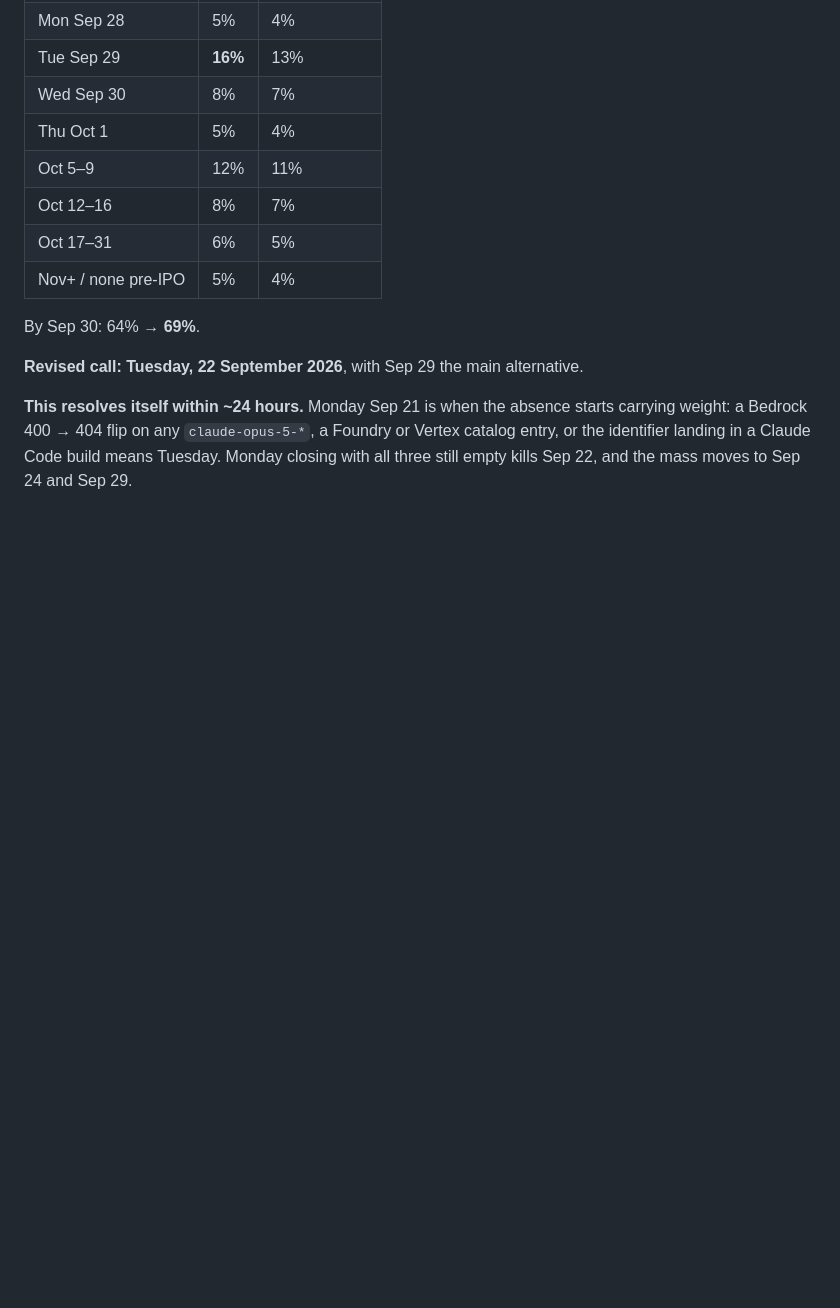
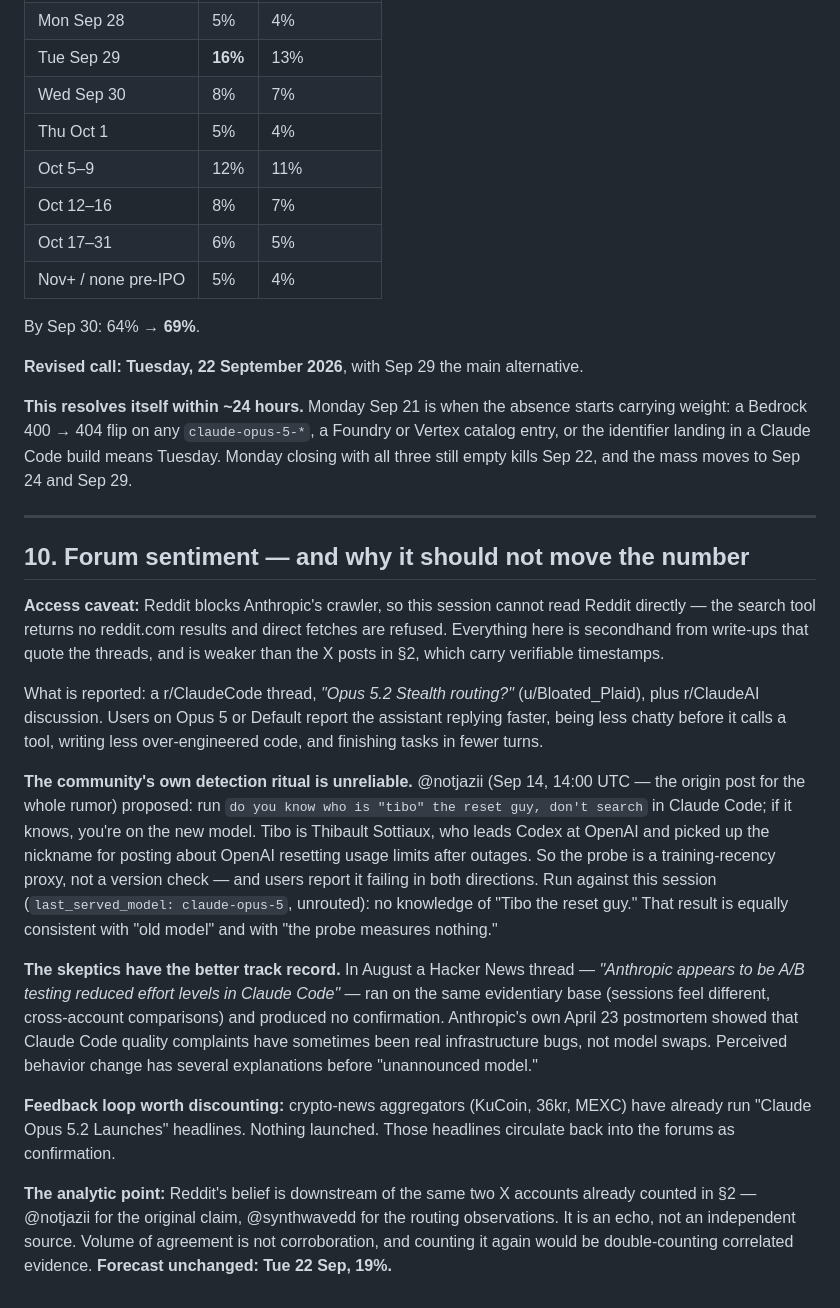
Before and after one commit to Gameassassin777/cardgames, a Markdown page: notes/2026-09-20-opus-5-2-release-forecast.md, the part around the change. Drawn GitHub-style; blank space fills up the shorter version.

Commit message:
Record forum sentiment and why it is not independent evidence
Notes that Reddit is unreadable from this environment and the sentiment
here is secondhand. Documents the community's "tibo the reset guy" probe
as a training-recency proxy rather than a version check, the August
effort-level A/B thread as the skeptics' precedent, and the false
"Opus 5.2 launched" headlines now circulating back into the forums.

Concludes that forum belief is downstream of the same two X accounts
already counted, so it is an echo rather than corroboration. Forecast
unchanged.

Co-Authored-By: Claude Opus 5 <noreply@anthropic.com>
Claude-Session: https://claude.ai/code/session_01DXRfQguVwW5PS9B4Wp1J29

```diff
--- a/notes/2026-09-20-opus-5-2-release-forecast.md
+++ b/notes/2026-09-20-opus-5-2-release-forecast.md
@@ -190,3 +190,19 @@ By Sep 30: 64% → **69%**.
 **Revised call: Tuesday, 22 September 2026**, with Sep 29 the main alternative.
 
 **This resolves itself within ~24 hours.** Monday Sep 21 is when the absence starts carrying weight: a Bedrock 400 → 404 flip on any `claude-opus-5-*`, a Foundry or Vertex catalog entry, or the identifier landing in a Claude Code build means Tuesday. Monday closing with all three still empty kills Sep 22, and the mass moves to Sep 24 and Sep 29.
+
+---
+
+## 10. Forum sentiment — and why it should not move the number
+
+**Access caveat:** Reddit blocks Anthropic's crawler, so this session cannot read Reddit directly — the search tool returns no reddit.com results and direct fetches are refused. Everything here is secondhand from write-ups that quote the threads, and is weaker than the X posts in §2, which carry verifiable timestamps.
+
+What is reported: a r/ClaudeCode thread, *"Opus 5.2 Stealth routing?"* (u/Bloated_Plaid), plus r/ClaudeAI discussion. Users on Opus 5 or Default report the assistant replying faster, being less chatty before it calls a tool, writing less over-engineered code, and finishing tasks in fewer turns.
+
+**The community's own detection ritual is unreliable.** @notjazii (Sep 14, 14:00 UTC — the origin post for the whole rumor) proposed: run `do you know who is "tibo" the reset guy, don't search` in Claude Code; if it knows, you're on the new model. Tibo is Thibault Sottiaux, who leads Codex at OpenAI and picked up the nickname for posting about OpenAI resetting usage limits after outages. So the probe is a training-recency proxy, not a version check — and users report it failing in both directions. Run against this session (`last_served_model: claude-opus-5`, unrouted): no knowledge of "Tibo the reset guy." That result is equally consistent with "old model" and with "the probe measures nothing."
+
+**The skeptics have the better track record.** In August a Hacker News thread — *"Anthropic appears to be A/B testing reduced effort levels in Claude Code"* — ran on the same evidentiary base (sessions feel different, cross-account comparisons) and produced no confirmation. Anthropic's own April 23 postmortem showed that Claude Code quality complaints have sometimes been real infrastructure bugs, not model swaps. Perceived behavior change has several explanations before "unannounced model."
+
+**Feedback loop worth discounting:** crypto-news aggregators (KuCoin, 36kr, MEXC) have already run "Claude Opus 5.2 Launches" headlines. Nothing launched. Those headlines circulate back into the forums as confirmation.
+
+**The analytic point:** Reddit's belief is downstream of the same two X accounts already counted in §2 — @notjazii for the original claim, @synthwavedd for the routing observations. It is an echo, not an independent source. Volume of agreement is not corroboration, and counting it again would be double-counting correlated evidence. **Forecast unchanged: Tue 22 Sep, 19%.**
```
